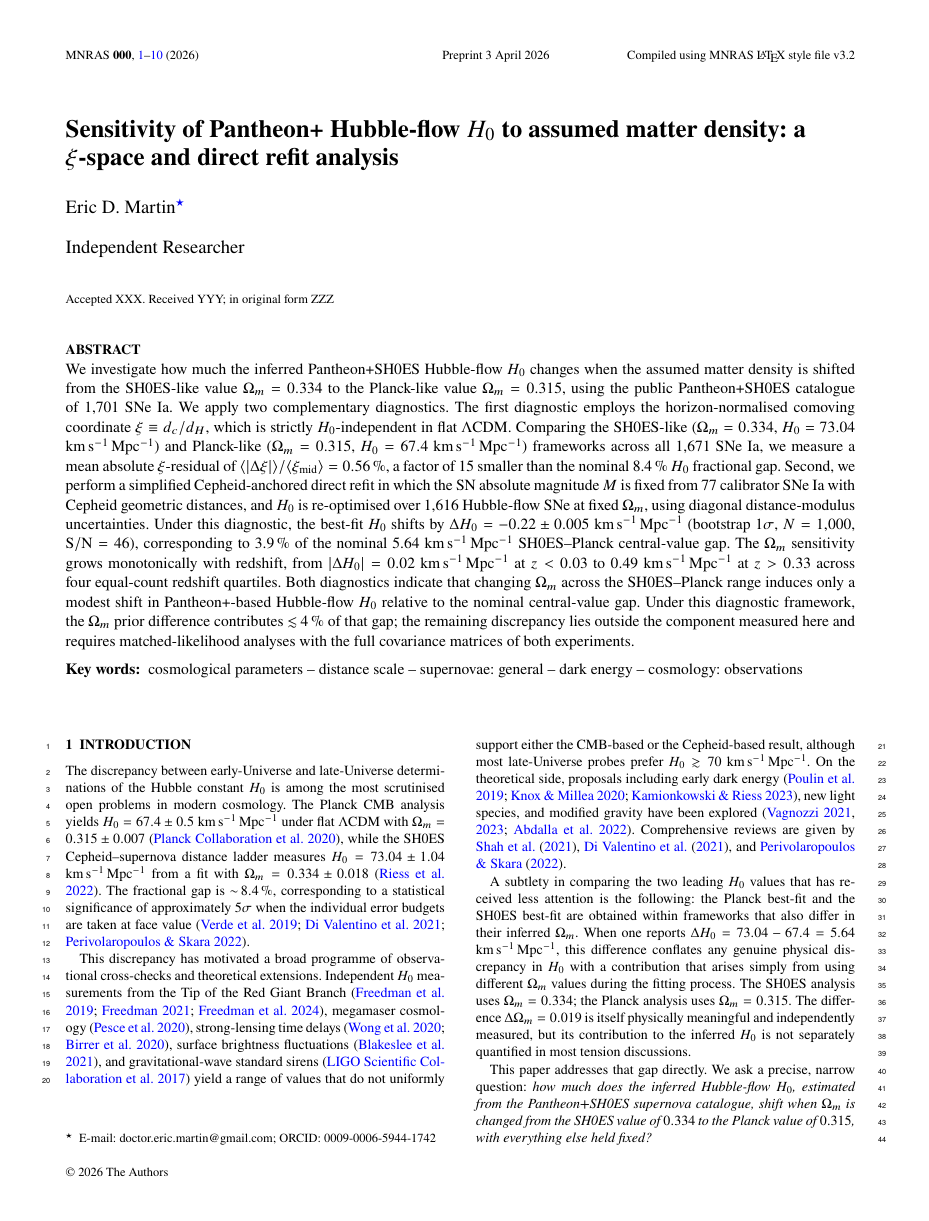
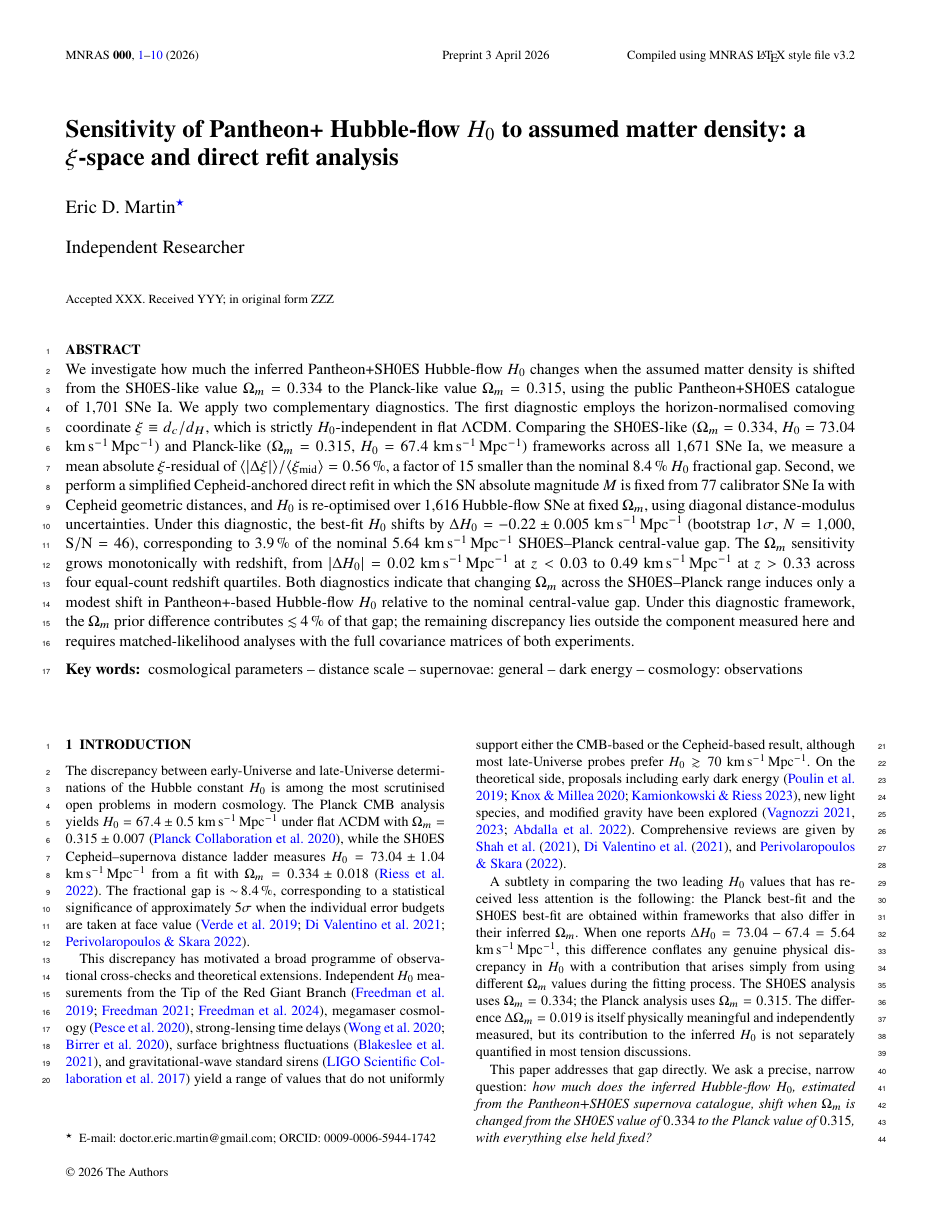
Before and after one commit to aybllc/pantheon-h0-omega-sensitivity, a LaTeX paper (hubble_om_sensitivity_v7.tex): page 1 of 10. Compiled offline with pdfLaTeX; a LaTeX package or settings file that is missing is left out.

Commit message:
[DONEREAD-4] patch \start@SFBbox to add \internallinenumbers — abstract and keywords now get line numbers in review prints

```diff
--- a/hubble_om_sensitivity_v7.tex
+++ b/hubble_om_sensitivity_v7.tex
@@ -47,6 +47,14 @@
 % directly; add \internallinenumbers there.
 % ---------------------------------------------------------------
 \makeatletter
+% Patch \start@SFBbox so abstract and keywords get line numbers.
+% MNRAS wraps abstract/keywords in a \vbox via \start@SFBbox;
+% lineno cannot reach inside a \vbox without \internallinenumbers.
+\let\orig@start@SFBbox\start@SFBbox
+\def\start@SFBbox{%
+  \orig@start@SFBbox
+  \internallinenumbers
+}
 \long\def\SFB@makefigurecaption#1#2{\vskip 6pt
   \setbox\@tempboxa\hbox{\reset@font\small{\bf #1}%
     \if@cont \ -- {\it continued}\else{\bf .}\fi\ {\rm #2}\par}%
```
Also changed, not shown: hubble_om_sensitivity_v7.pdf.
